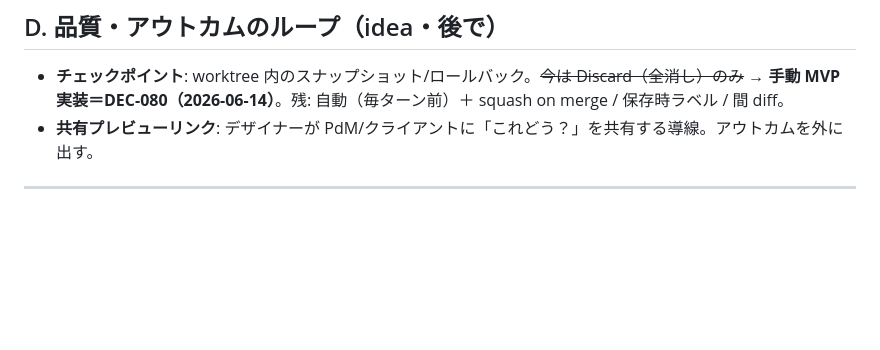
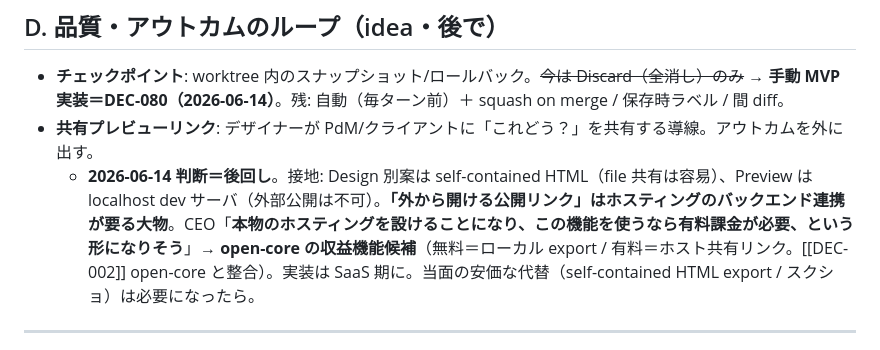
Before and after one commit to Sota-Mikami/bezier, a Markdown page: playbook/ideas-backlog.md, the part around the change. GitHub-like rendering; blank space fills up the shorter version.

Commit message:
docs(backlog): defer §D shared-preview-link; note it as a paid hosted feature (open-core)
Co-Authored-By: Claude Opus 4.8 (1M context) <noreply@anthropic.com>

```diff
--- a/playbook/ideas-backlog.md
+++ b/playbook/ideas-backlog.md
@@ -29,6 +29,7 @@
 
 - **チェックポイント**: worktree 内のスナップショット/ロールバック。~~今は Discard（全消し）のみ~~ → **手動 MVP 実装＝DEC-080（2026-06-14）**。残: 自動（毎ターン前）＋ squash on merge / 保存時ラベル / 間 diff。
 - **共有プレビューリンク**: デザイナーが PdM/クライアントに「これどう？」を共有する導線。アウトカムを外に出す。
+  - **2026-06-14 判断＝後回し**。接地: Design 別案は self-contained HTML（file 共有は容易）、Preview は localhost dev サーバ（外部公開は不可）。**「外から開ける公開リンク」はホスティングのバックエンド連携が要る大物**。CEO「**本物のホスティングを設けることになり、この機能を使うなら有料課金が必要、という形になりそう**」→ **open-core の収益機能候補**（無料＝ローカル export / 有料＝ホスト共有リンク。[[DEC-002]] open-core と整合）。実装は SaaS 期に。当面の安価な代替（self-contained HTML export / スクショ）は必要になったら。
 
 ---
 
```
